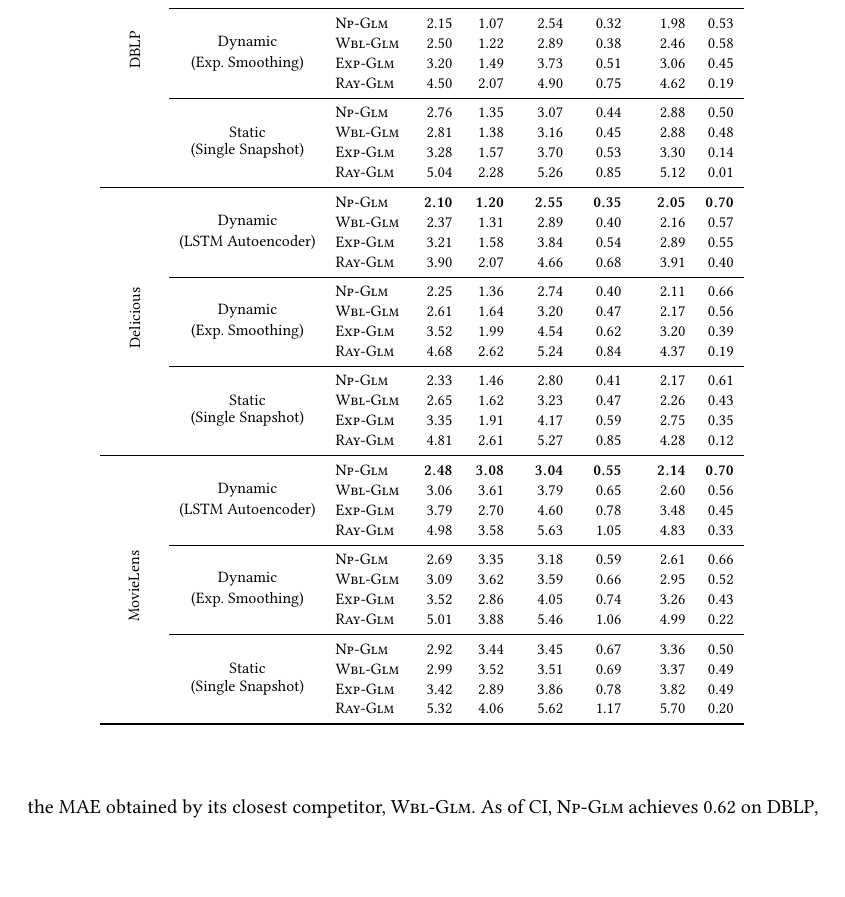
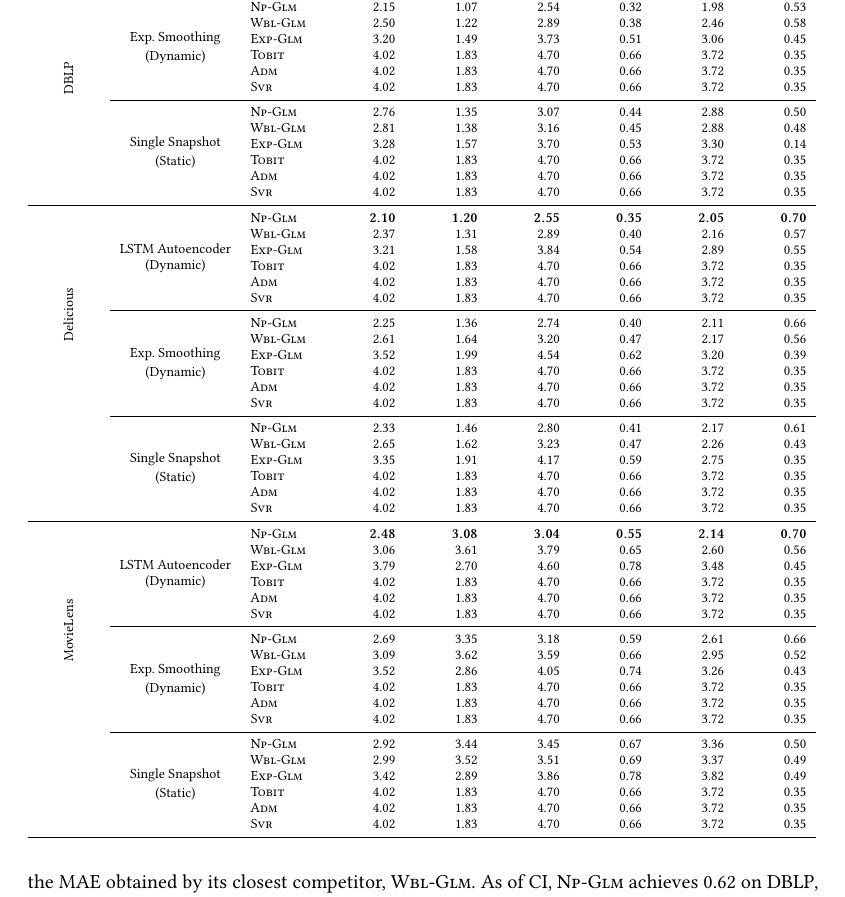
Before and after one commit to sisaman/npglm-codes, a LaTeX paper (paper.tex, which reads experiments.tex): part of page 24 of 30, cut so that both start at the same text, the shorter picture padded with empty space. Compiled offline with pdfLaTeX.

Commit message:
Updates from Overleaf

```diff
--- a/experiments.tex
+++ b/experiments.tex
@@ -111,77 +111,104 @@ In the rest of this section, we first assess how well different methods perform
     \centering
     \caption{Comprehensive Performance Comparison of Different Methods}
     \label{table:results}
-    \footnotesize
-    \begin{tabu} to \columnwidth {c c l r r r r r r}
+    \scriptsize
+    \begin{tabu} to \columnwidth {X[c] c X[l] X[r] X[r] X[r] X[r] X[r] X[r]}
         \toprule
         %\cmidrule(l){2-3} \cmidrule{5-7}
         Dataset & Feature &
         Model &  MAE &   MRE &   RMSE &   MSLE &   MDAE &  CI \\
         \midrule
-        \multirow{8}{*}[-3em]{\rotatebox{90}{DBLP}}
-        & \multirow{4}{*}{\shortstack{Dynamic\\(LSTM Autoencoder)}}
+        \multirow{18}{*}[-3em]{\rotatebox{90}{DBLP}}
+        & \multirow{6}{*}{\shortstack{LSTM Autoencoder\\(Dynamic)}}
         & \npglm  &  $\bm{1.99}$ &  $\bm{0.95}$ &   $\bm{2.43}$ &   $\bm{0.30}$ &  $\bm{1.73}$ & $\bm{0.62}$ \\
         & & \textsc{Wbl-Glm} &  2.33 &  1.10 &   2.85 &   0.36 &   2.08 & 0.58 \\
         & & \textsc{Exp-Glm} &  3.11 &  1.39 &   3.88 &   0.52 &   2.58 & 0.50 \\
-        & & \textsc{Ray-Glm} &  4.02 &  1.83 &   4.70 &   0.66 &   3.72 & 0.35 \\
+        % & & \textsc{Ray-Glm} &  4.02 &  1.83 &   4.70 &   0.66 &   3.72 & 0.35 \\
+        & & \textsc{Tobit} &  4.02 &  1.83 &   4.70 &   0.66 &   3.72 & 0.35 \\
+        & & \textsc{Adm} &  4.02 &  1.83 &   4.70 &   0.66 &   3.72 & 0.35 \\
+        & & \textsc{Svr} &  4.02 &  1.83 &   4.70 &   0.66 &   3.72 & 0.35 \\
 
         \cmidrule{2-9}
-        & \multirow{4}{*}{\shortstack{Dynamic\\(Exp. Smoothing)}}
+        & \multirow{6}{*}{\shortstack{Exp. Smoothing\\(Dynamic)}}
         & \npglm               &  2.15 &  1.07  &  2.54  &  0.32  &  1.98 & 0.53 \\
         & & \textsc{Wbl-Glm}     &  2.50 &  1.22 &   2.89  &  0.38  &  2.46 & 0.58 \\
         & & \textsc{Exp-Glm}     &  3.20 &  1.49  &  3.73  &  0.51  &  3.06&  0.45 \\
-        & & \textsc{Ray-Glm}     &  4.50  & 2.07 &   4.90   & 0.75   & 4.62 & 0.19 \\
+        % & & \textsc{Ray-Glm}     &  4.50  & 2.07 &   4.90   & 0.75   & 4.62 & 0.19 \\
+        & & \textsc{Tobit} &  4.02 &  1.83 &   4.70 &   0.66 &   3.72 & 0.35 \\
+        & & \textsc{Adm} &  4.02 &  1.83 &   4.70 &   0.66 &   3.72 & 0.35 \\
+        & & \textsc{Svr} &  4.02 &  1.83 &   4.70 &   0.66 &   3.72 & 0.35 \\
 
         \cmidrule{2-9}
-        & \multirow{4}{*}{\shortstack{Static\\(Single Snapshot)}}
+        & \multirow{6}{*}{\shortstack{Single Snapshot\\(Static)}}
         & \npglm               &  2.76 &  1.35 &   3.07 &   0.44 &   2.88 & 0.50 \\
         & & \textsc{Wbl-Glm}     &  2.81 &  1.38 &   3.16 &   0.45 &   2.88 & 0.48 \\
         & & \textsc{Exp-Glm}     &  3.28 &  1.57 &   3.70 &   0.53 &   3.30 & 0.14 \\
-        & & \textsc{Ray-Glm}     &  5.04 &  2.28 &   5.26 &   0.85 &   5.12 & 0.01 \\
+        % & & \textsc{Ray-Glm}     &  5.04 &  2.28 &   5.26 &   0.85 &   5.12 & 0.01 \\
+        & & \textsc{Tobit} &  4.02 &  1.83 &   4.70 &   0.66 &   3.72 & 0.35 \\
+        & & \textsc{Adm} &  4.02 &  1.83 &   4.70 &   0.66 &   3.72 & 0.35 \\
+        & & \textsc{Svr} &  4.02 &  1.83 &   4.70 &   0.66 &   3.72 & 0.35 \\
 
         \midrule
         \multirow{8}{*}[-3em]{\rotatebox{90}{Delicious}}
-        & \multirow{4}{*}{\shortstack{Dynamic\\(LSTM Autoencoder)}}
+        & \multirow{6}{*}{\shortstack{LSTM Autoencoder\\(Dynamic)}}
         & \npglm  &  $\bm{2.10}$ &  $\bm{1.20}$ &   $\bm{2.55}$ &   $\bm{0.35}$ &   $\bm{2.05}$ & $\bm{0.70}$ \\
         & & \textsc{Wbl-Glm} &  2.37 &  1.31 &   2.89 &   0.40 &   2.16 & 0.57 \\
         & & \textsc{Exp-Glm} &  3.21 &  1.58 &   3.84 &   0.54 &   2.89 & 0.55 \\
-        & & \textsc{Ray-Glm} &  3.90 &  2.07 &   4.66 &   0.68 &   3.91 & 0.40 \\
+        % & & \textsc{Ray-Glm} &  3.90 &  2.07 &   4.66 &   0.68 &   3.91 & 0.40 \\
+        & & \textsc{Tobit} &  4.02 &  1.83 &   4.70 &   0.66 &   3.72 & 0.35 \\
+        & & \textsc{Adm} &  4.02 &  1.83 &   4.70 &   0.66 &   3.72 & 0.35 \\
+        & & \textsc{Svr} &  4.02 &  1.83 &   4.70 &   0.66 &   3.72 & 0.35 \\
 
         \cmidrule{2-9}
-        & \multirow{4}{*}{\shortstack{Dynamic\\(Exp. Smoothing)}}
+        & \multirow{6}{*}{\shortstack{Exp. Smoothing\\(Dynamic)}}
         & \npglm               &  2.25  & 1.36  &  2.74  &  0.40  &  2.11 & 0.66 \\
         & & \textsc{Wbl-Glm}     &  2.61  & 1.64  &  3.20 &   0.47   & 2.17 & 0.56 \\
         & & \textsc{Exp-Glm}     &  3.52  & 1.99  &  4.54  &  0.62  &  3.20  &0.39 \\
-        & & \textsc{Ray-Glm}     &  4.68 &  2.62 &   5.24   & 0.84 &   4.37  &0.19 \\
+        % & & \textsc{Ray-Glm}     &  4.68 &  2.62 &   5.24   & 0.84 &   4.37  &0.19 \\
+        & & \textsc{Tobit} &  4.02 &  1.83 &   4.70 &   0.66 &   3.72 & 0.35 \\
+        & & \textsc{Adm} &  4.02 &  1.83 &   4.70 &   0.66 &   3.72 & 0.35 \\
+        & & \textsc{Svr} &  4.02 &  1.83 &   4.70 &   0.66 &   3.72 & 0.35 \\
 
         \cmidrule{2-9}
-        & \multirow{4}{*}{\shortstack{Static\\(Single Snapshot)}}
+        & \multirow{6}{*}{\shortstack{Single Snapshot\\(Static)}}
         & \npglm               &  2.33 &  1.46 &   2.80 &   0.41 &   2.17 & 0.61 \\
         & & \textsc{Wbl-Glm}     &  2.65 &  1.62 &   3.23 &   0.47 &   2.26 & 0.43 \\
         & & \textsc{Exp-Glm}     &  3.35 &  1.91 &   4.17 &   0.59 &   2.75 & 0.35 \\
-        & & \textsc{Ray-Glm}     &  4.81 &  2.61 &   5.27 &   0.85 &   4.28 & 0.12 \\
+        % & & \textsc{Ray-Glm}     &  4.81 &  2.61 &   5.27 &   0.85 &   4.28 & 0.12 \\
+        & & \textsc{Tobit} &  4.02 &  1.83 &   4.70 &   0.66 &   3.72 & 0.35 \\
+        & & \textsc{Adm} &  4.02 &  1.83 &   4.70 &   0.66 &   3.72 & 0.35 \\
+        & & \textsc{Svr} &  4.02 &  1.83 &   4.70 &   0.66 &   3.72 & 0.35 \\
 
         \midrule
         \multirow{8}{*}[-3em]{\rotatebox{90}{MovieLens}}
-        & \multirow{4}{*}{\shortstack{Dynamic\\(LSTM Autoencoder)}}
+        & \multirow{6}{*}{\shortstack{LSTM Autoencoder\\(Dynamic)}}
         & \npglm  &  $\bm{2.48}$ &  $\bm{3.08}$ &   $\bm{3.04}$ &   $\bm{0.55}$ &  $\bm{2.14}$ & $\bm{0.70}$ \\
         & & \textsc{Wbl-Glm} &  3.06 &  3.61 &   3.79 &   0.65 &   2.60 & 0.56 \\
         & & \textsc{Exp-Glm} &  3.79 &  2.70 &   4.60 &   0.78 &   3.48 & 0.45 \\
-        & & \textsc{Ray-Glm} &  4.98 &  3.58 &   5.63 &   1.05 &   4.83 & 0.33 \\
+        % & & \textsc{Ray-Glm} &  4.98 &  3.58 &   5.63 &   1.05 &   4.83 & 0.33 \\
+        & & \textsc{Tobit} &  4.02 &  1.83 &   4.70 &   0.66 &   3.72 & 0.35 \\
+        & & \textsc{Adm} &  4.02 &  1.83 &   4.70 &   0.66 &   3.72 & 0.35 \\
+        & & \textsc{Svr} &  4.02 &  1.83 &   4.70 &   0.66 &   3.72 & 0.35 \\
 
         \cmidrule{2-9}
-        & \multirow{4}{*}{\shortstack{Dynamic\\(Exp. Smoothing)}}
+        & \multirow{6}{*}{\shortstack{Exp. Smoothing\\(Dynamic)}}
         & \npglm               &  2.69 &  3.35  &  3.18  &  0.59  &  2.61  &0.66 \\
         & & \textsc{Wbl-Glm}     &  3.09&   3.62 &   3.59 &   0.66 &   2.95 & 0.52 \\
         & & \textsc{Exp-Glm}     &  3.52 &  2.86  &  4.05  &  0.74  &  3.26 & 0.43 \\
-        & & \textsc{Ray-Glm}     &  5.01  & 3.88   & 5.46   & 1.06   & 4.99 & 0.22 \\
+        % & & \textsc{Ray-Glm}     &  5.01  & 3.88   & 5.46   & 1.06   & 4.99 & 0.22 \\
+        & & \textsc{Tobit} &  4.02 &  1.83 &   4.70 &   0.66 &   3.72 & 0.35 \\
+        & & \textsc{Adm} &  4.02 &  1.83 &   4.70 &   0.66 &   3.72 & 0.35 \\
+        & & \textsc{Svr} &  4.02 &  1.83 &   4.70 &   0.66 &   3.72 & 0.35 \\
 
         \cmidrule{2-9}
-        & \multirow{4}{*}{\shortstack{Static\\(Single Snapshot)}}
+        & \multirow{6}{*}{\shortstack{Single Snapshot\\(Static)}}
         & \npglm               &  2.92 &  3.44 &   3.45 &   0.67 &   3.36 & 0.50 \\
         & & \textsc{Wbl-Glm}     &  2.99 &  3.52 &   3.51 &   0.69 &   3.37 & 0.49 \\
         & & \textsc{Exp-Glm}     &  3.42 &  2.89 &   3.86 &   0.78 &   3.82 & 0.49 \\
-        & & \textsc{Ray-Glm}     &  5.32 &  4.06 &   5.62 &   1.17 &   5.70 & 0.20 \\
+        % & & \textsc{Ray-Glm}     &  5.32 &  4.06 &   5.62 &   1.17 &   5.70 & 0.20 \\
+        & & \textsc{Tobit} &  4.02 &  1.83 &   4.70 &   0.66 &   3.72 & 0.35 \\
+        & & \textsc{Adm} &  4.02 &  1.83 &   4.70 &   0.66 &   3.72 & 0.35 \\
+        & & \textsc{Svr} &  4.02 &  1.83 &   4.70 &   0.66 &   3.72 & 0.35 \\
 
         \bottomrule
     \end{tabu}
```
